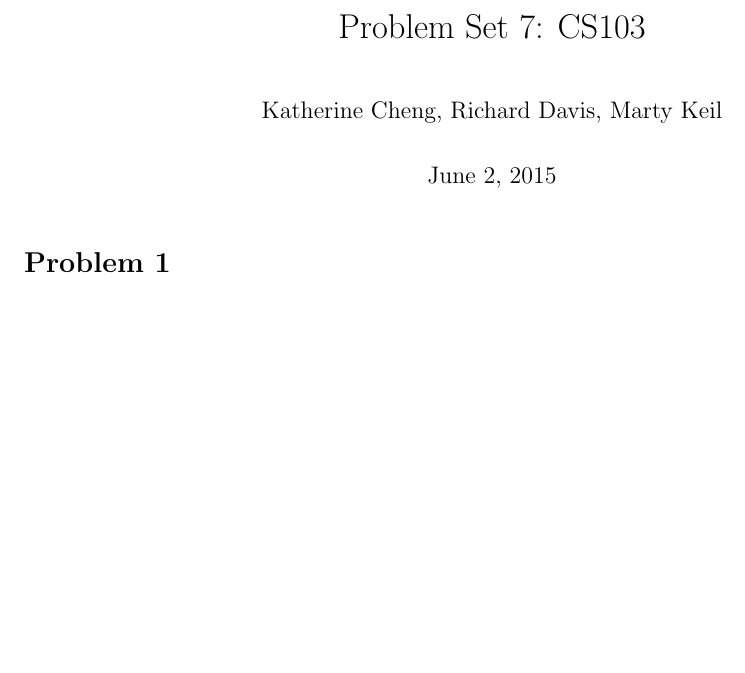
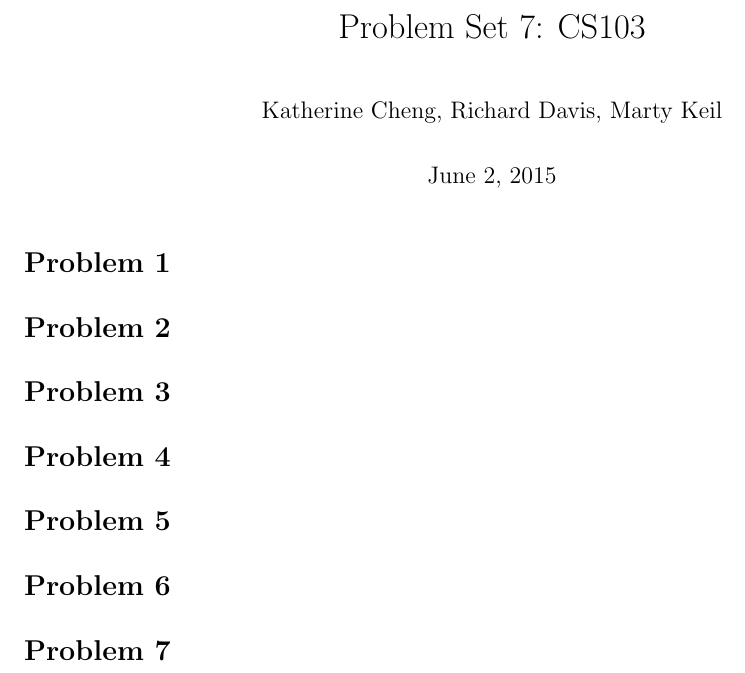
Before and after one commit to richarddavis/cs103, a LaTeX problem sheet (hw8/cheng_davis_keil_hw8.tex): part of the page, cut so that both start at the same text, the shorter picture padded with empty space. Compiled offline with pdfLaTeX.

Commit message:
Updated problem list.

```diff
--- a/hw8/cheng_davis_keil_hw8.tex
+++ b/hw8/cheng_davis_keil_hw8.tex
@@ -47,7 +47,12 @@
 	% tells latex to follow your header (e.g., title, author) commands.
 
 \section*{Problem 1}
-
+\section*{Problem 2}
+\section*{Problem 3}
+\section*{Problem 4}
+\section*{Problem 5}
+\section*{Problem 6}
+\section*{Problem 7}
 
 
 
```
